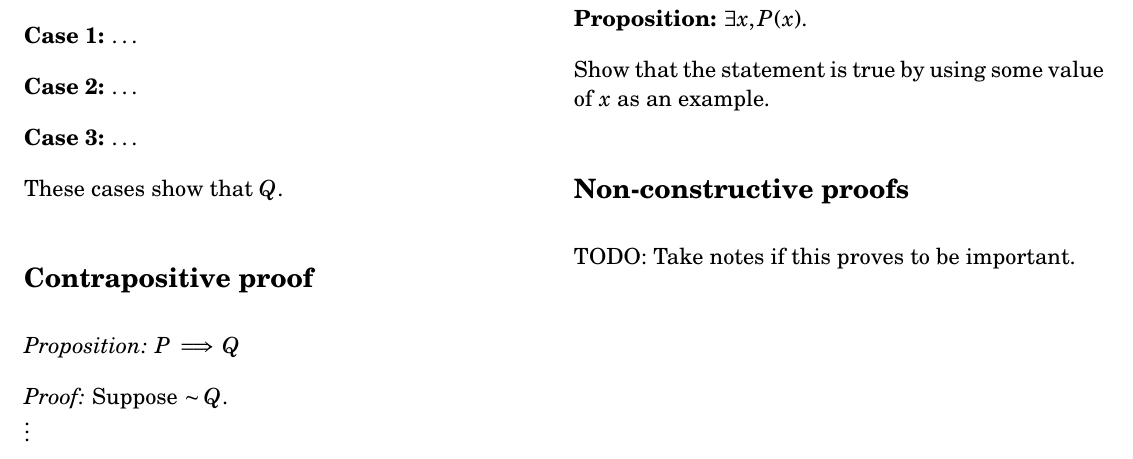
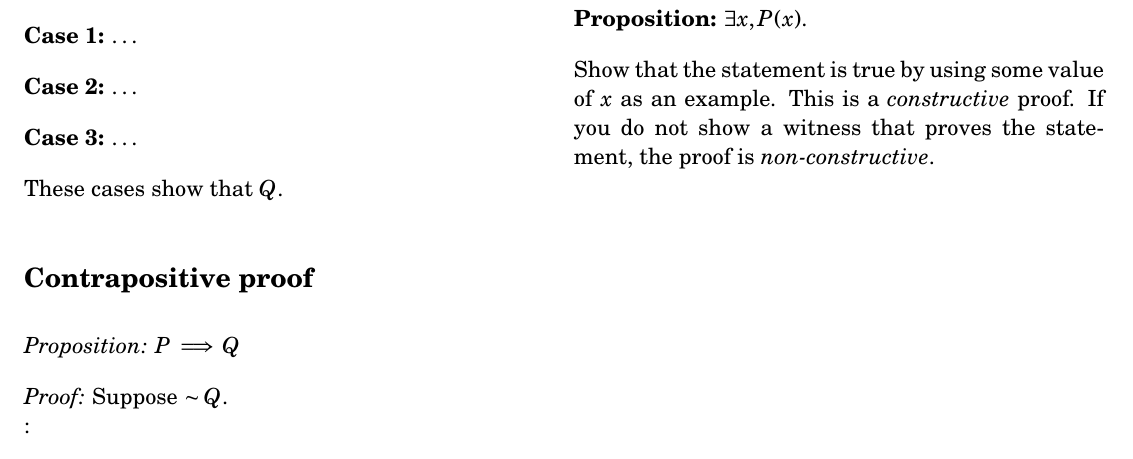
Before and after one commit to tim-harding/csci301_notes, a LaTeX document (notes.tex): part of page 2 of 2, cut so that both start at the same text. Compiled offline with pdfLaTeX.

Commit message:
Notes on constructive proof

```diff
--- a/notes.tex
+++ b/notes.tex
@@ -222,10 +222,7 @@ Prove $Q \implies P$.
 \subsection*{Existence statements}
 \textbf{Proposition:} $\exists x, P(x)$.
 
-Show that the statement is true by using some value of $x$ as an example.
-
-\subsection*{Non-constructive proofs}
-TODO: Take notes if this proves to be important.
+Show that the statement is true by using some value of $x$ as an example. This is a \textit{constructive} proof. If you do not show a witness that proves the statement, the proof is \textit{non-constructive}.
 
 \end{multicols*}
 \end{document}
```
